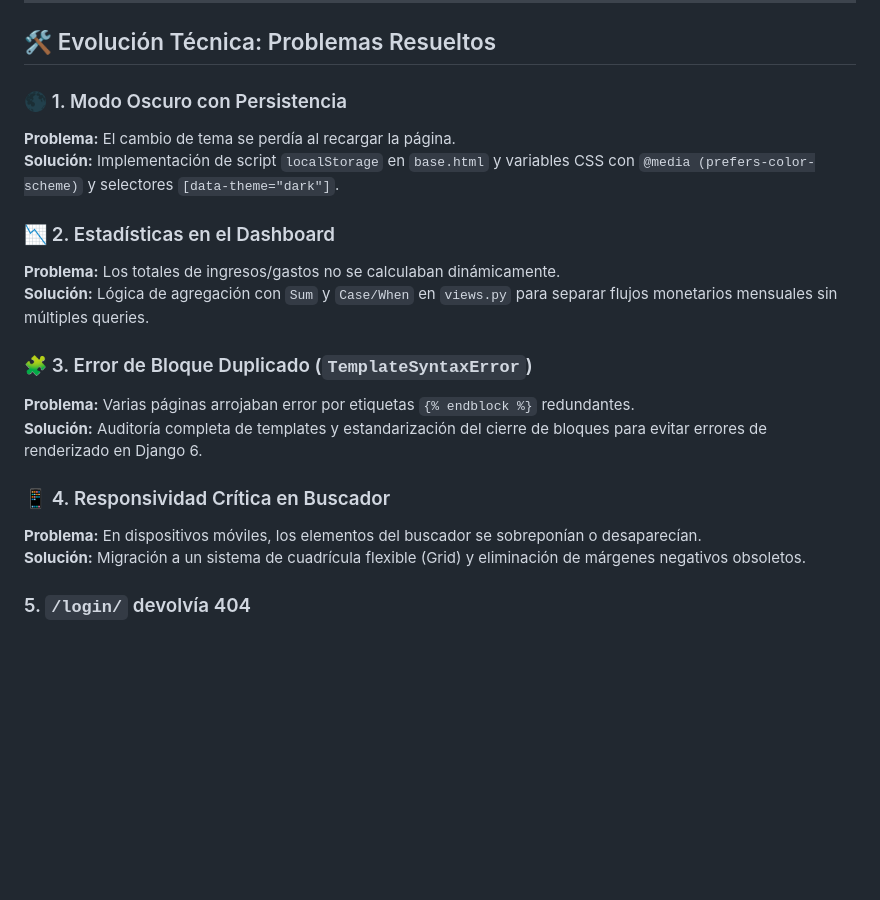
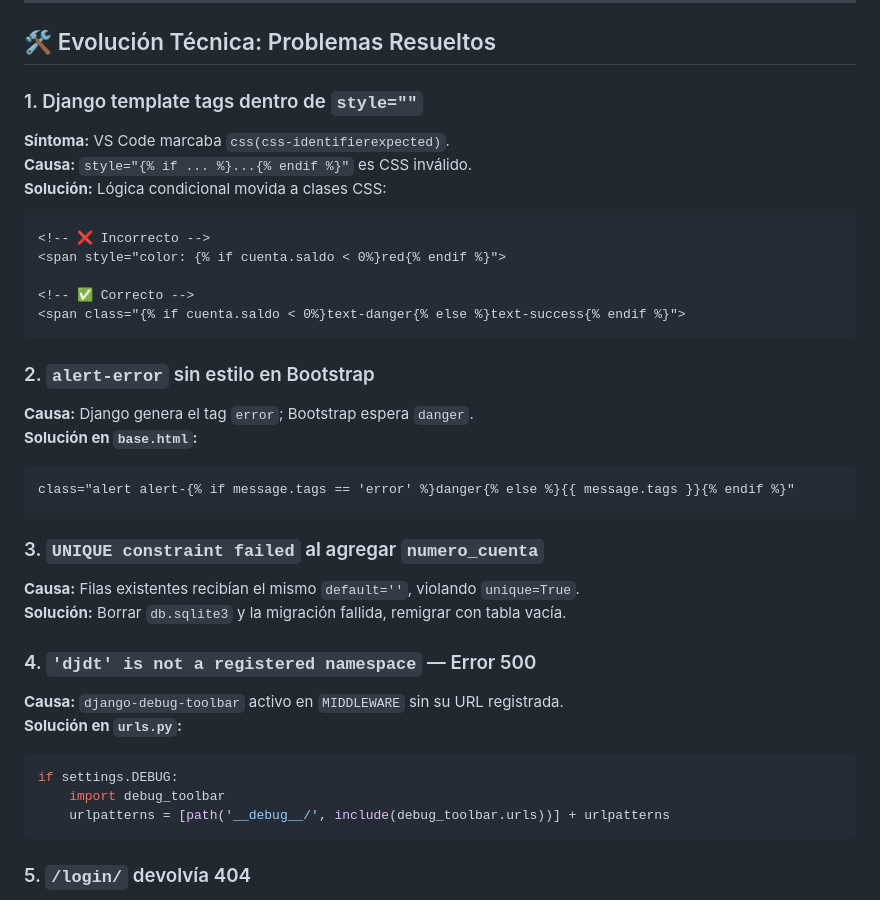
Before and after one commit to javiersandovaltap-beep/abp7-alkewallet, a Markdown page: README.md, the part around the change. GitHub-like rendering; blank space fills up the shorter version.

Commit message:
docs: actualizar README ABP7

````diff
--- a/README.md
+++ b/README.md
@@ -114,21 +114,37 @@ Acceso: `http://127.0.0.1:8000/`
 
 ## 🛠️ Evolución Técnica: Problemas Resueltos
 
-### 🌑 1. Modo Oscuro con Persistencia
-**Problema:** El cambio de tema se perdía al recargar la página.
-**Solución:** Implementación de script `localStorage` en `base.html` y variables CSS con `@media (prefers-color-scheme)` y selectores `[data-theme="dark"]`.
+### 1. Django template tags dentro de `style=""`
+**Síntoma:** VS Code marcaba `css(css-identifierexpected)`.
+**Causa:** `style="{% if ... %}...{% endif %}"` es CSS inválido.
+**Solución:** Lógica condicional movida a clases CSS:
+```html
+<!-- ❌ Incorrecto -->
+<span style="color: {% if cuenta.saldo < 0%}red{% endif %}">
 
-### 📉 2. Estadísticas en el Dashboard
-**Problema:** Los totales de ingresos/gastos no se calculaban dinámicamente.
-**Solución:** Lógica de agregación con `Sum` y `Case/When` en `views.py` para separar flujos monetarios mensuales sin múltiples queries.
+<!-- ✅ Correcto -->
+<span class="{% if cuenta.saldo < 0%}text-danger{% else %}text-success{% endif %}">
+```
 
-### 🧩 3. Error de Bloque Duplicado (`TemplateSyntaxError`)
-**Problema:** Varias páginas arrojaban error por etiquetas `{% endblock %}` redundantes.
-**Solución:** Auditoría completa de templates y estandarización del cierre de bloques para evitar errores de renderizado en Django 6.
+### 2. `alert-error` sin estilo en Bootstrap
+**Causa:** Django genera el tag `error`; Bootstrap espera `danger`.
+**Solución en `base.html`:**
+```html
+class="alert alert-{% if message.tags == 'error' %}danger{% else %}{{ message.tags }}{% endif %}"
+```
 
-### 📱 4. Responsividad Crítica en Buscador
-**Problema:** En dispositivos móviles, los elementos del buscador se sobreponían o desaparecían.
-**Solución:** Migración a un sistema de cuadrícula flexible (Grid) y eliminación de márgenes negativos obsoletos.
+### 3. `UNIQUE constraint failed` al agregar `numero_cuenta`
+**Causa:** Filas existentes recibían el mismo `default=''`, violando `unique=True`.
+**Solución:** Borrar `db.sqlite3` y la migración fallida, remigrar con tabla vacía.
+
+### 4. `'djdt' is not a registered namespace` — Error 500
+**Causa:** `django-debug-toolbar` activo en `MIDDLEWARE` sin su URL registrada.
+**Solución en `urls.py`:**
+```python
+if settings.DEBUG:
+    import debug_toolbar
+    urlpatterns = [path('__debug__/', include(debug_toolbar.urls))] + urlpatterns
+```
 
 ### 5. `/login/` devolvía 404
 **Causa:** La ruta de login no estaba en `urls.py`.
````
